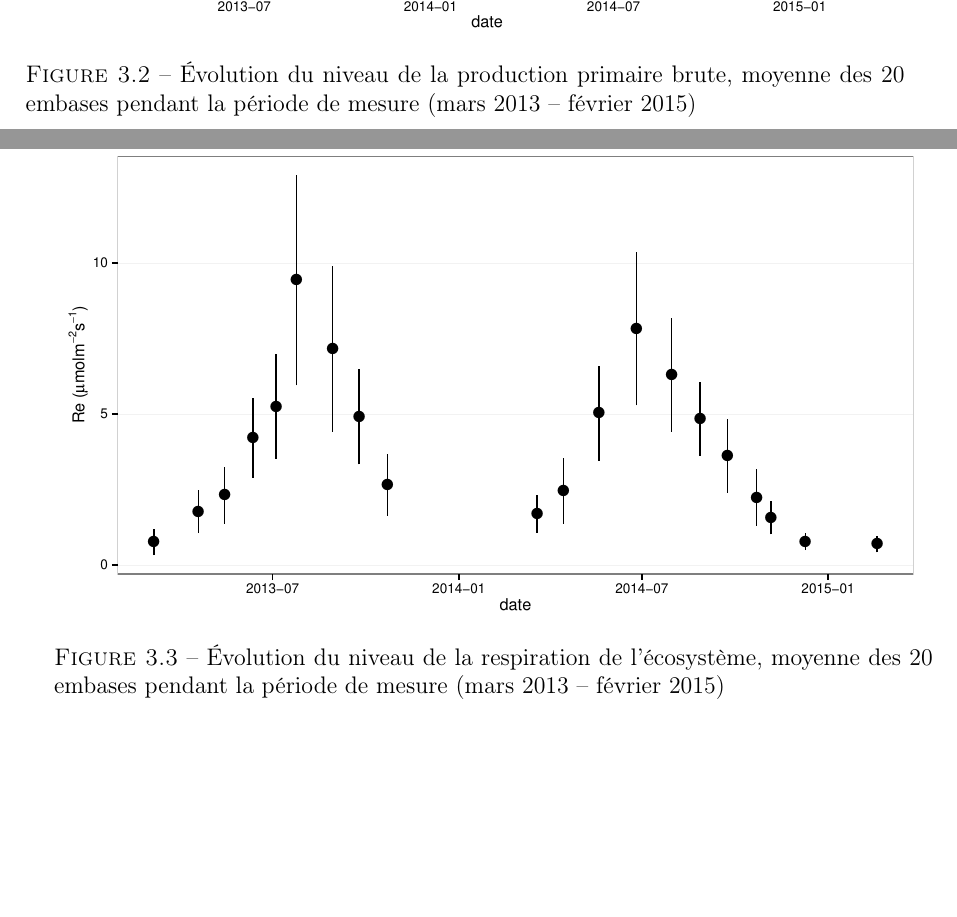
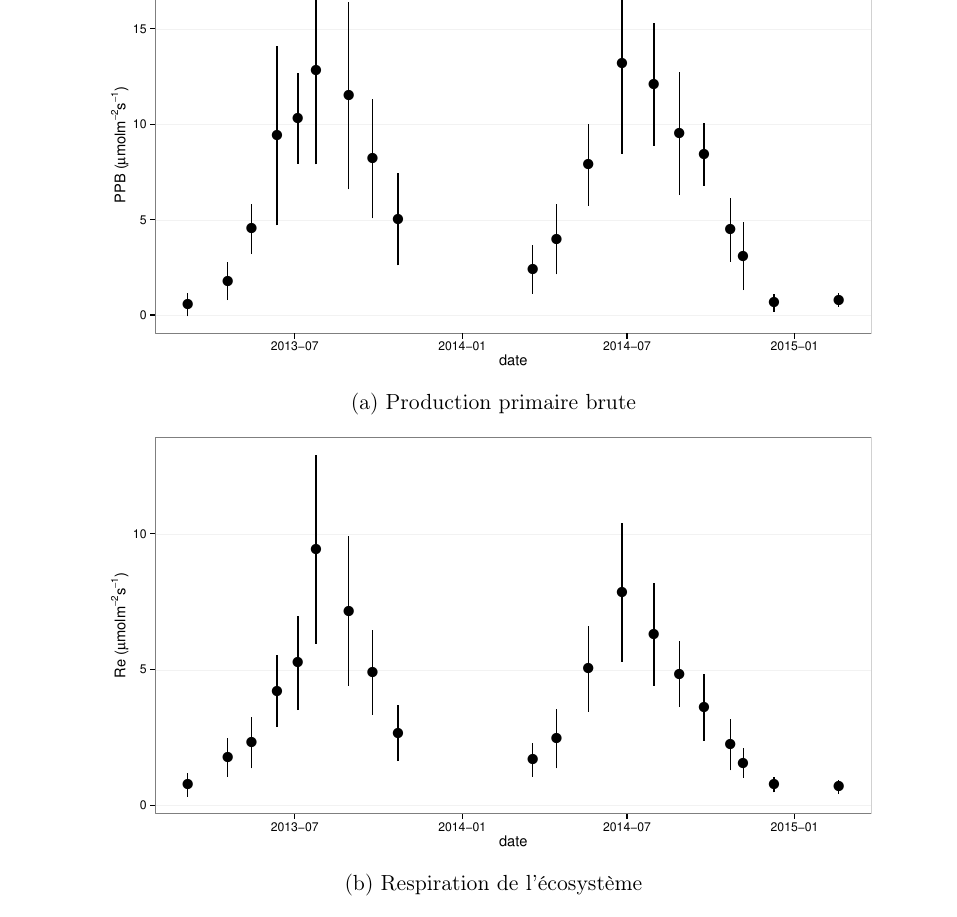
Before and after one commit to dangelob/manuscript, a LaTeX thesis (phdthesis.tex, which reads content/chapitre3.tex): two parts of pages 47 and 48 of 63 before the commit and part of page 48 of 63 after it, the two joined at a grey line, cut at the place of the change, the shorter picture padded with empty space. Compiled offline with pdfLaTeX.

Commit message:
fig regroupment

```diff
--- a/content/chapitre3.tex
+++ b/content/chapitre3.tex
@@ -51,8 +51,19 @@ La nappe d'eau restant en grande majorité au dessus de \SI{-10}{\cm}.
 En moyenne la PPB est de \SI{7.12(519)}{\uml} en 2013 et de \SI{6.56(472)}{\uml} en 2014 (Figure~\ref{fig:GPP_evolution_avg}).
 L'amplitude de la PPB est similaire en 2013 et en 2014, avec un maximum autour de \SI{13}{\uml}.
 
+
 \begin{figure}
-\centering
-\includegraphics[width=\textwidth]{chap3/GPP_evolution_avg}
-\caption{Évolution du niveau de la production primaire brute, moyenne des 20 embases pendant la période de mesure (mars 2013 -- février 2015)}
-\label{fig:GPP_evolution_avg}
+	\centering
+	\begin{subfigure}[t]{\textwidth}
+		\centering
+		\includegraphics[width=.9\textwidth]{chap3/GPP_evolution_avg}
+		\caption{Production primaire brute}
+		\label{fig:GPP_evolution_avg}
+	\end{subfigure}%
+
+	\begin{subfigure}[t]{\textwidth}
+		\centering
+		\includegraphics[width=.9\textwidth]{chap3/ER_evolution_avg}
+		\caption{Respiration de l'écosystème}
+		\label{fig:ER_evolution_avg}
+	\end{subfigure}
@@ -63,12 +90,12 @@ L'amplitude de la PPB est similaire en 2013 et en 2014, avec un maximum autour d
 La respiration de l'écosystème atteint presque \SI{10}{\uml} en août 2013, tandis qu'elle ne dépasse pas \SI{8}{\uml} en 2014 (Figure~\ref{fig:ER_evolution_avg}).
 Les valeurs moyenne de respiration en 2013 et 2014 sont de \SI{4.27(316)}{\uml} et \SI{3.63(256)}{\uml} respectivement.
 
-\begin{figure}
-\centering
-\includegraphics[width=\textwidth]{chap3/ER_evolution_avg}
-\caption{Évolution du niveau de la respiration de l'écosystème, moyenne des 20 embases pendant la période de mesure (mars 2013 -- février 2015)}
-\label{fig:ER_evolution_avg}
-\end{figure}
+%\begin{figure}
+%\centering
+%\includegraphics[width=\textwidth]{chap3/ER_evolution_avg}
+%\caption{Évolution du niveau de la respiration de l'écosystème, moyenne des 20 embases pendant la période de mesure (mars 2013 -- février 2015)}
+%\label{fig:ER_evolution_avg}
+%\end{figure}
 
 %\subsubsection{ENE}
 
```
Also changed, not shown: phdthesis.pdf, content/chapitre3.tex (28 more changed lines).
